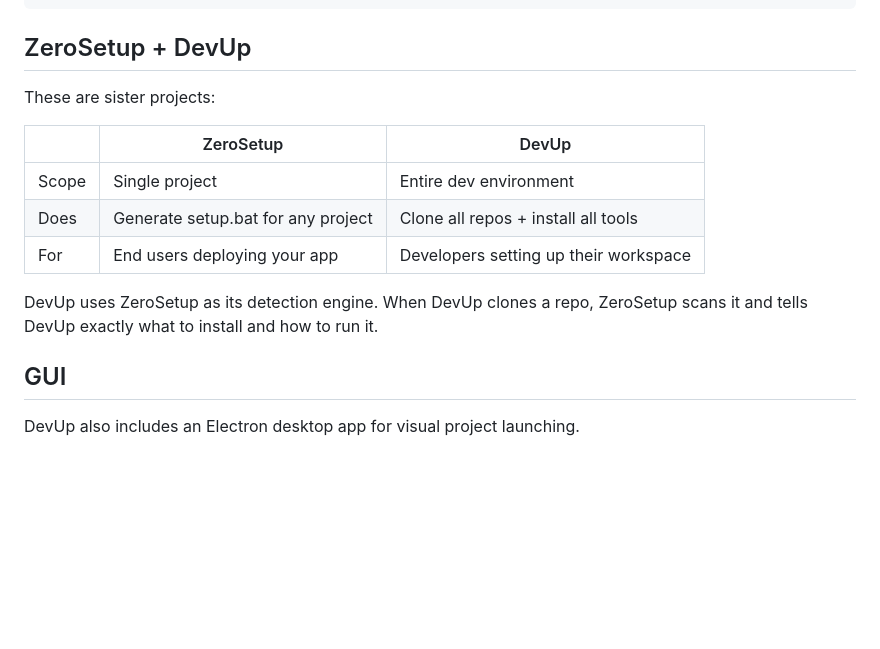
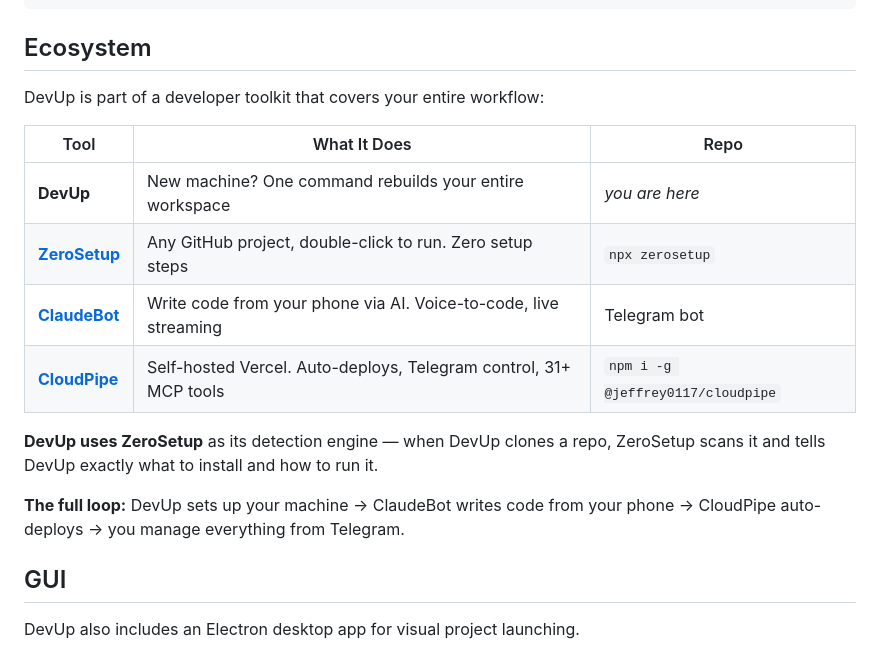
Before and after one commit to Jeffrey0117/DevFault, a Markdown page: README.md, the part around the change. Rendered like a GitHub page; blank space fills up the shorter version.

Commit message:
feat: expand ecosystem section with ClaudeBot and CloudPipe

````diff
--- a/README.md
+++ b/README.md
@@ -186,17 +186,20 @@ Projects:
   Screenshot-OCR         npm run dev
 ```
 
-## ZeroSetup + DevUp
+## Ecosystem
 
-These are sister projects:
+DevUp is part of a developer toolkit that covers your entire workflow:
 
-| | ZeroSetup | DevUp |
-|---|-----------|-------|
-| Scope | Single project | Entire dev environment |
-| Does | Generate setup.bat for any project | Clone all repos + install all tools |
-| For | End users deploying your app | Developers setting up their workspace |
+| Tool | What It Does | Repo |
+|------|-------------|------|
+| **DevUp** | New machine? One command rebuilds your entire workspace | *you are here* |
+| [**ZeroSetup**](https://github.com/Jeffrey0117/ZeroSetup) | Any GitHub project, double-click to run. Zero setup steps | `npx zerosetup` |
+| [**ClaudeBot**](https://github.com/Jeffrey0117/ClaudeBot) | Write code from your phone via AI. Voice-to-code, live streaming | Telegram bot |
+| [**CloudPipe**](https://github.com/Jeffrey0117/CloudPipe) | Self-hosted Vercel. Auto-deploys, Telegram control, 31+ MCP tools | `npm i -g @jeffrey0117/cloudpipe` |
 
-DevUp uses ZeroSetup as its detection engine. When DevUp clones a repo, ZeroSetup scans it and tells DevUp exactly what to install and how to run it.
+**DevUp uses ZeroSetup** as its detection engine — when DevUp clones a repo, ZeroSetup scans it and tells DevUp exactly what to install and how to run it.
+
+**The full loop:** DevUp sets up your machine → ClaudeBot writes code from your phone → CloudPipe auto-deploys → you manage everything from Telegram.
 
 ## GUI
 
````
